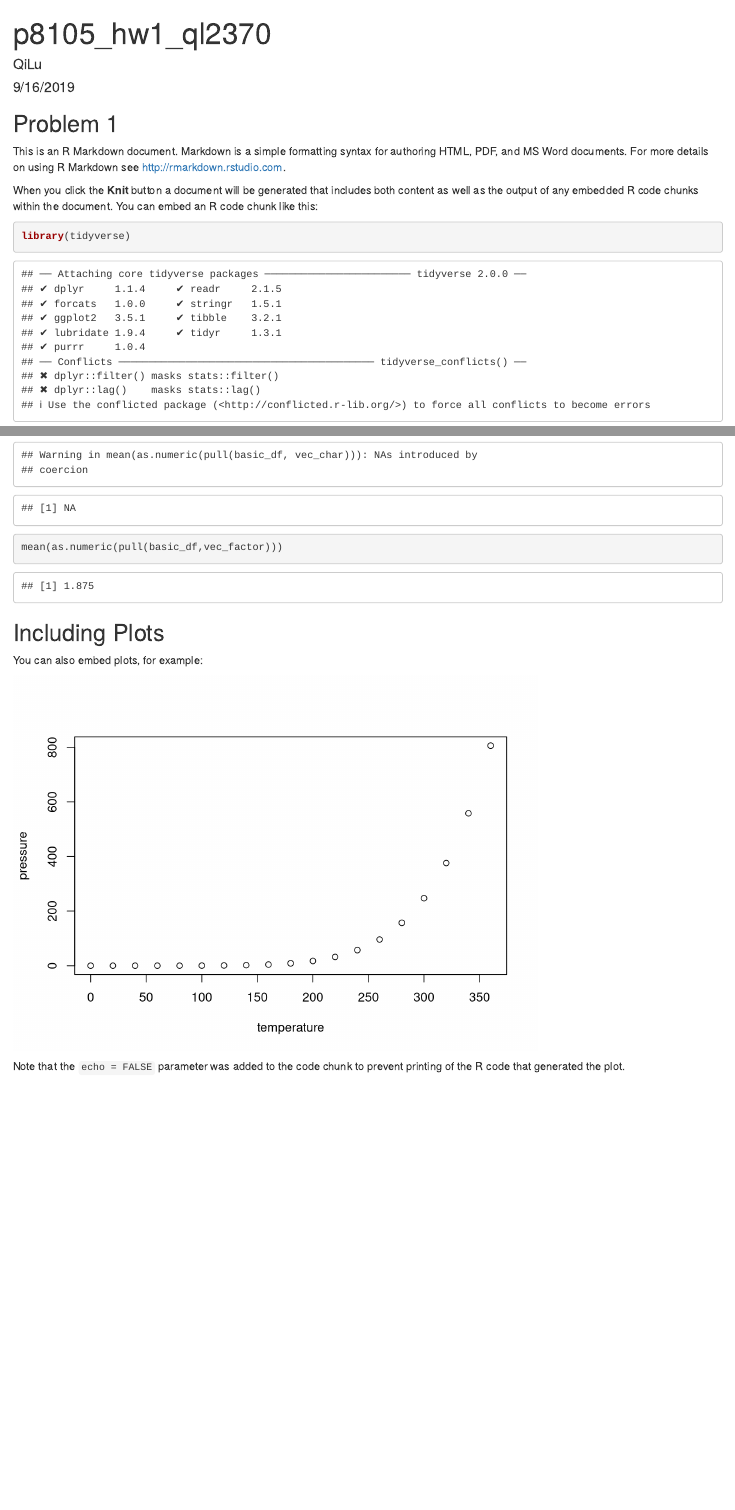
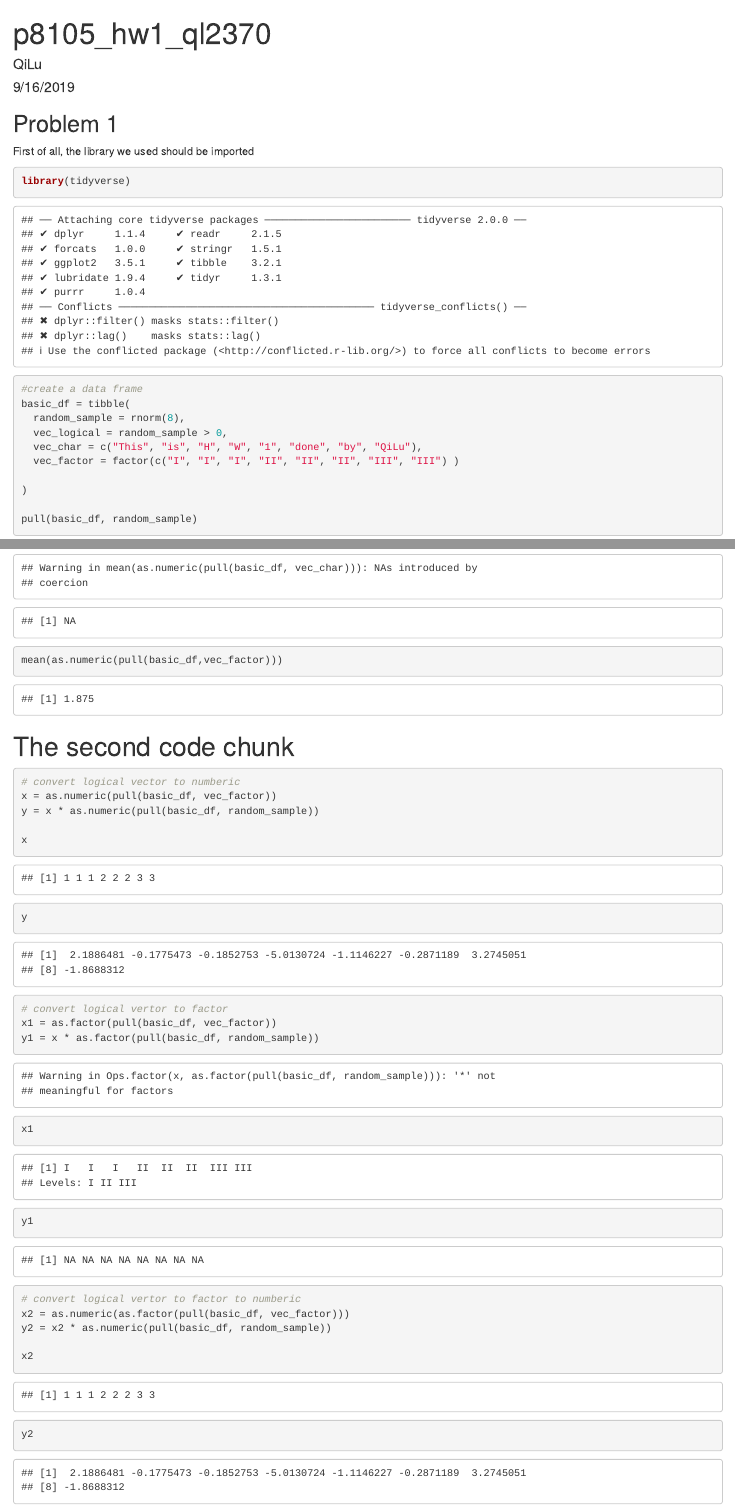
Before and after one commit to qilu007/DataScienceI, an R Markdown document (p8105_hw1_ql2370.Rmd): the page in a window 1100 px wide, from its top, and a second part further down, joined at a grey line. Rendered offline with R 4.5, knitr and Pandoc, with nearby package versions; code that draws random numbers runs with fixed seeds of ours.

Commit message:
Finish the second code chunk, Problem 1's code is finished.

````diff
--- a/p8105_hw1_ql2370.Rmd
+++ b/p8105_hw1_ql2370.Rmd
@@ -11,11 +11,9 @@ knitr::opts_chunk$set(echo = TRUE)
 
 ## Problem 1
 
-This is an R Markdown document. Markdown is a simple formatting syntax for authoring HTML, PDF, and MS Word documents. For more details on using R Markdown see <http://rmarkdown.rstudio.com>.
+First of all, the library we used should be imported
 
-When you click the **Knit** button a document will be generated that includes both content as well as the output of any embedded R code chunks within the document. You can embed an R code chunk like this:
-
-```{r cars}
+```{r cars, echo}
 library(tidyverse)
 
 #create a data frame
@@ -36,6 +34,33 @@ mean(as.numeric(pull(basic_df,vec_char)))
 mean(as.numeric(pull(basic_df,vec_factor)))
 ```
 
+# The second code chunk
+
+```{r}
+# convert logical vector to numberic
+x = as.numeric(pull(basic_df, vec_factor))
+y = x * as.numeric(pull(basic_df, random_sample))
+
+x
+y
+
+# convert logical vertor to factor
+x1 = as.factor(pull(basic_df, vec_factor))
+y1 = x * as.factor(pull(basic_df, random_sample))
+
+x1
+y1
+
+# convert logical vertor to factor to numberic
+x2 = as.numeric(as.factor(pull(basic_df, vec_factor)))
+y2 = x2 * as.numeric(pull(basic_df, random_sample))
+
+x2
+y2
+
+
+```
+
 ## Including Plots
 
 You can also embed plots, for example:
````
Also changed, not shown: p8105_hw1_ql2370.html.
